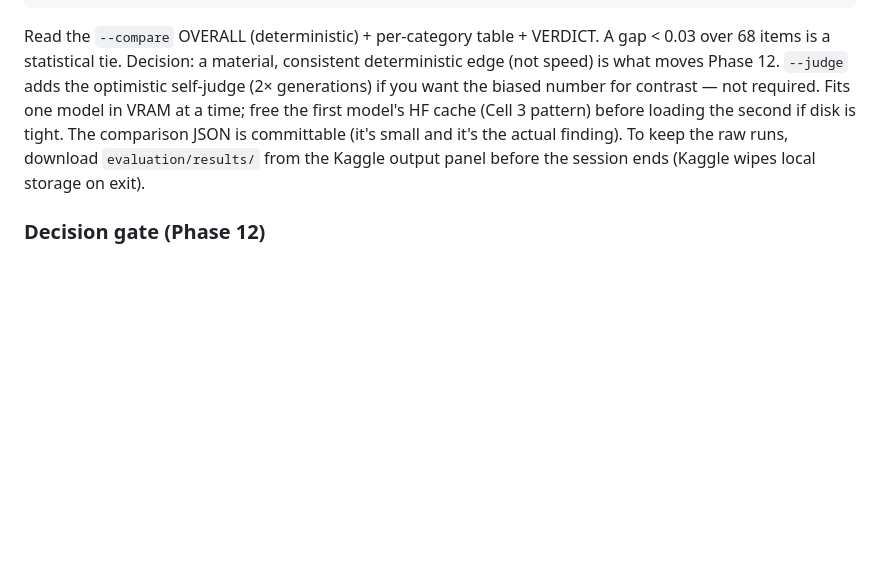
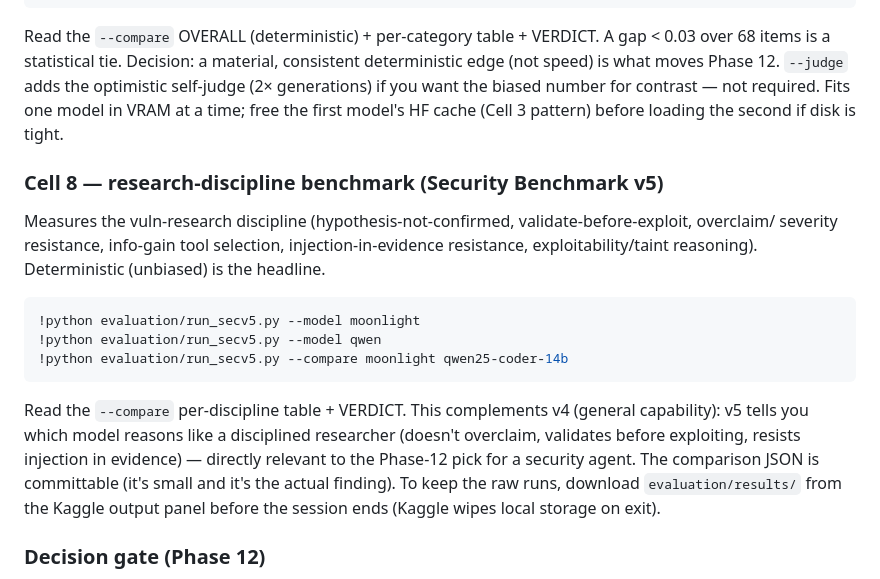
Before and after one commit to junaidshahid-dev/private-llm, a Markdown page: NEXT_SESSION.md, the part around the change. GitHub-like rendering; blank space fills up the shorter version.

Commit message:
docs: add Security Benchmark v5 (research discipline) as Kaggle Cell 8

````diff
--- a/NEXT_SESSION.md
+++ b/NEXT_SESSION.md
@@ -100,6 +100,19 @@ items is a statistical tie. Decision: a material, consistent deterministic edge
 moves Phase 12. `--judge` adds the optimistic self-judge (2× generations) if you want the biased
 number for contrast — not required. Fits one model in VRAM at a time; free the first model's HF cache
 (Cell 3 pattern) before loading the second if disk is tight.
+
+### Cell 8 — research-discipline benchmark (Security Benchmark v5)
+Measures the vuln-research discipline (hypothesis-not-confirmed, validate-before-exploit, overclaim/
+severity resistance, info-gain tool selection, injection-in-evidence resistance, exploitability/taint
+reasoning). Deterministic (unbiased) is the headline.
+```bash
+!python evaluation/run_secv5.py --model moonlight
+!python evaluation/run_secv5.py --model qwen
+!python evaluation/run_secv5.py --compare moonlight qwen25-coder-14b
+```
+Read the `--compare` per-discipline table + VERDICT. This complements v4 (general capability): v5 tells
+you which model reasons like a disciplined researcher (doesn't overclaim, validates before exploiting,
+resists injection in evidence) — directly relevant to the Phase-12 pick for a security agent.
 The comparison JSON is committable (it's small and it's the actual finding). To keep the raw runs,
 download `evaluation/results/` from the Kaggle output panel before the session ends (Kaggle wipes
 local storage on exit).
````
